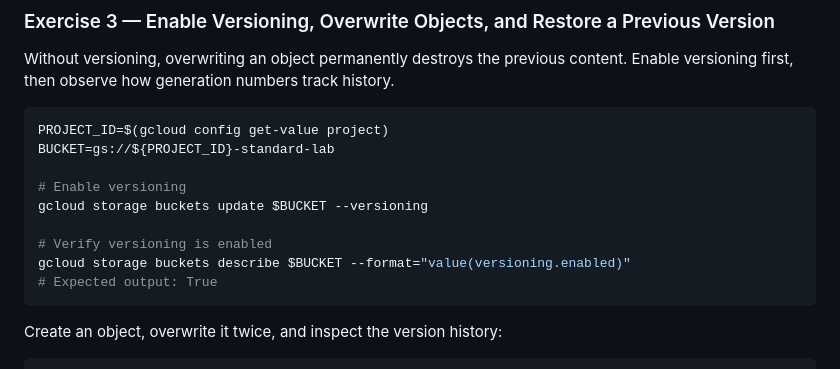
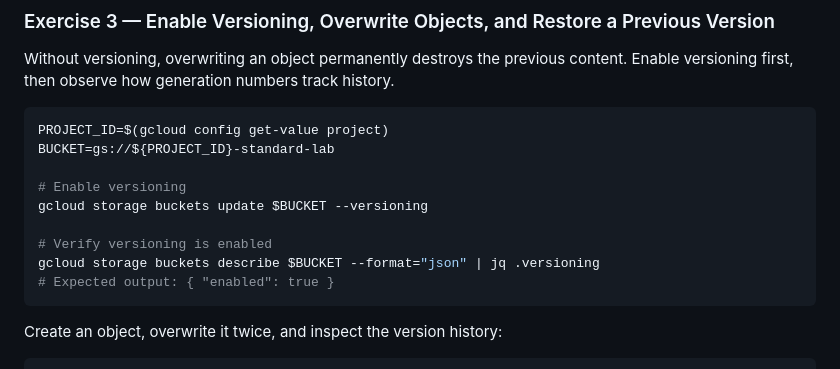
Before and after one commit to saltpy-cs/gcp-ace-labs, a Markdown page: lab-03-cloud-storage/README.md, the part around the change. Rendered like a GitHub page.

Commit message:
Fix versioning check: use jq instead of value() format for boolean field

````diff
--- a/lab-03-cloud-storage/README.md
+++ b/lab-03-cloud-storage/README.md
@@ -348,8 +348,8 @@ BUCKET=gs://${PROJECT_ID}-standard-lab
 gcloud storage buckets update $BUCKET --versioning
 
 # Verify versioning is enabled
-gcloud storage buckets describe $BUCKET --format="value(versioning.enabled)"
-# Expected output: True
+gcloud storage buckets describe $BUCKET --format="json" | jq .versioning
+# Expected output: { "enabled": true }
 ```
 
 Create an object, overwrite it twice, and inspect the version history:
````
